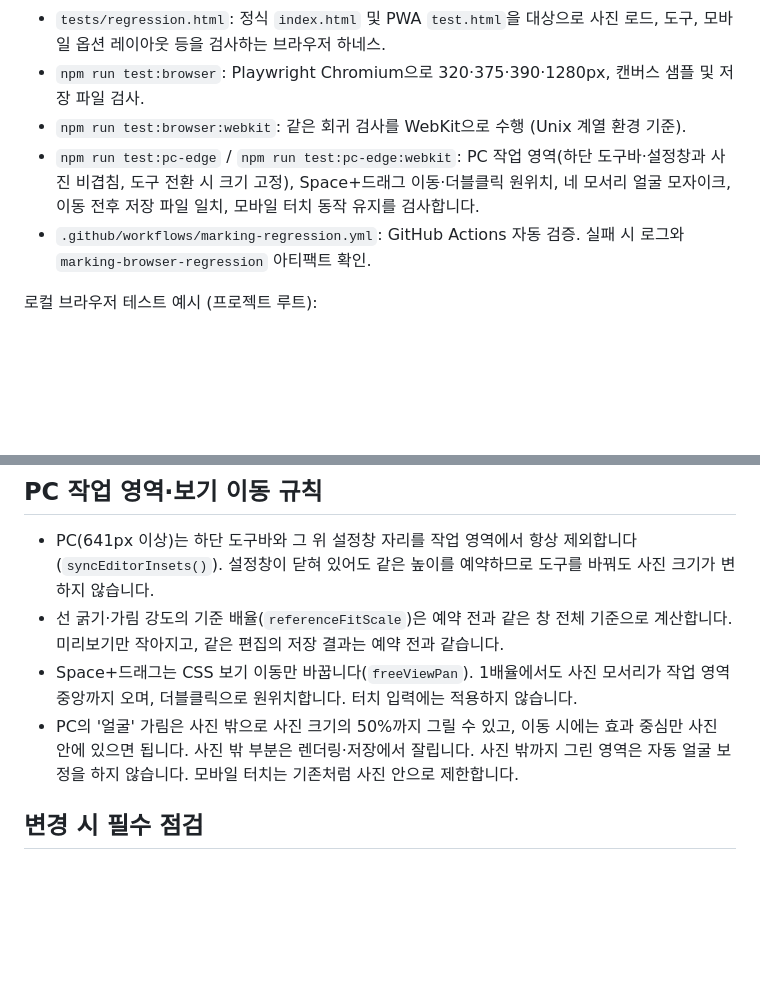
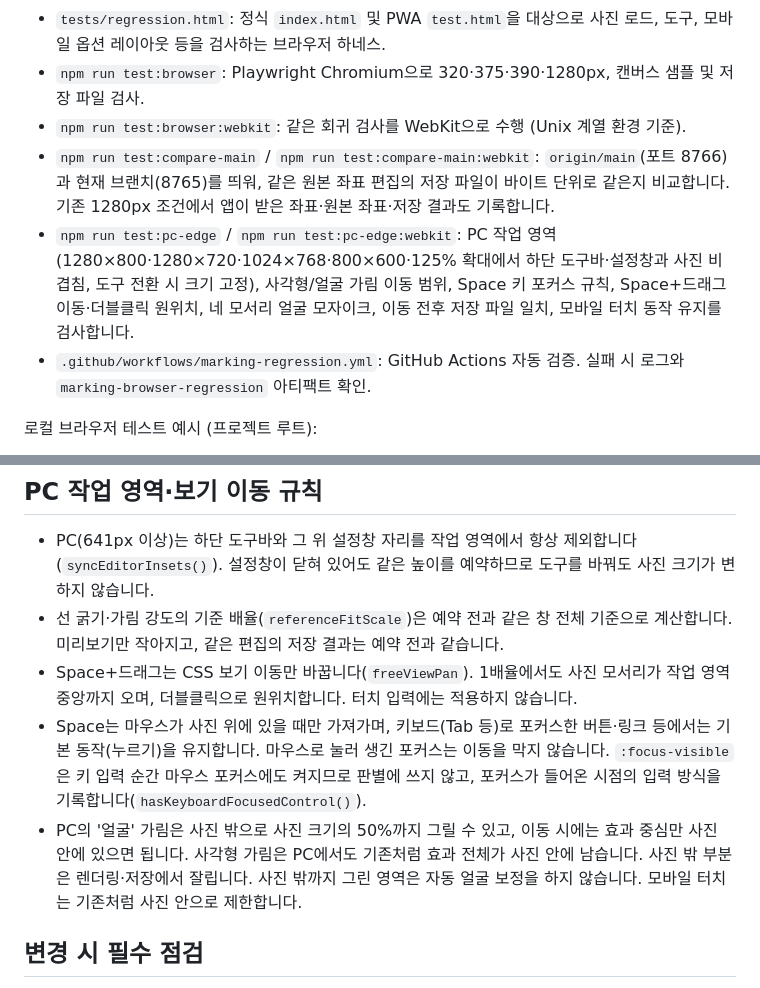
Before and after one commit to photodonga/marking, a Markdown page: docs/DEVELOPER_HANDOFF.md, 2 parts joined by grey strips. Rendered like a GitHub page; blank space fills up the shorter version.

Commit message:
docs: document face-only overflow, Space focus rule and main comparison test
Co-Authored-By: Claude Opus 5.5 <noreply@anthropic.com>
Claude-Session: https://claude.ai/code/session_01EMjevpu9v89dBuysCW26Ar

```diff
--- a/docs/DEVELOPER_HANDOFF.md
+++ b/docs/DEVELOPER_HANDOFF.md
@@ -17,7 +17,8 @@ MARKING은 사진 위에 도형과 가림 효과 등을 적용하고 결과 이
 - `tests/regression.html`: 정식 `index.html` 및 PWA `test.html`을 대상으로 사진 로드, 도구, 모바일 옵션 레이아웃 등을 검사하는 브라우저 하네스.
 - `npm run test:browser`: Playwright Chromium으로 320·375·390·1280px, 캔버스 샘플 및 저장 파일 검사.
 - `npm run test:browser:webkit`: 같은 회귀 검사를 WebKit으로 수행 (Unix 계열 환경 기준).
-- `npm run test:pc-edge` / `npm run test:pc-edge:webkit`: PC 작업 영역(하단 도구바·설정창과 사진 비겹침, 도구 전환 시 크기 고정), Space+드래그 이동·더블클릭 원위치, 네 모서리 얼굴 모자이크, 이동 전후 저장 파일 일치, 모바일 터치 동작 유지를 검사합니다.
+- `npm run test:compare-main` / `npm run test:compare-main:webkit`: `origin/main`(포트 8766)과 현재 브랜치(8765)를 띄워, 같은 원본 좌표 편집의 저장 파일이 바이트 단위로 같은지 비교합니다. 기존 1280px 조건에서 앱이 받은 좌표·원본 좌표·저장 결과도 기록합니다.
+- `npm run test:pc-edge` / `npm run test:pc-edge:webkit`: PC 작업 영역(1280×800·1280×720·1024×768·800×600·125% 확대에서 하단 도구바·설정창과 사진 비겹침, 도구 전환 시 크기 고정), 사각형/얼굴 가림 이동 범위, Space 키 포커스 규칙, Space+드래그 이동·더블클릭 원위치, 네 모서리 얼굴 모자이크, 이동 전후 저장 파일 일치, 모바일 터치 동작 유지를 검사합니다.
 - `.github/workflows/marking-regression.yml`: GitHub Actions 자동 검증. 실패 시 로그와 `marking-browser-regression` 아티팩트 확인.
 
 로컬 브라우저 테스트 예시 (프로젝트 루트):
@@ -36,7 +37,8 @@ Playwright 설치 환경에 따라 OS 라이브러리가 추가로 필요할 수
 - PC(641px 이상)는 하단 도구바와 그 위 설정창 자리를 작업 영역에서 항상 제외합니다(`syncEditorInsets()`). 설정창이 닫혀 있어도 같은 높이를 예약하므로 도구를 바꿔도 사진 크기가 변하지 않습니다.
 - 선 굵기·가림 강도의 기준 배율(`referenceFitScale`)은 예약 전과 같은 창 전체 기준으로 계산합니다. 미리보기만 작아지고, 같은 편집의 저장 결과는 예약 전과 같습니다.
 - Space+드래그는 CSS 보기 이동만 바꿉니다(`freeViewPan`). 1배율에서도 사진 모서리가 작업 영역 중앙까지 오며, 더블클릭으로 원위치합니다. 터치 입력에는 적용하지 않습니다.
-- PC의 '얼굴' 가림은 사진 밖으로 사진 크기의 50%까지 그릴 수 있고, 이동 시에는 효과 중심만 사진 안에 있으면 됩니다. 사진 밖 부분은 렌더링·저장에서 잘립니다. 사진 밖까지 그린 영역은 자동 얼굴 보정을 하지 않습니다. 모바일 터치는 기존처럼 사진 안으로 제한합니다.
+- Space는 마우스가 사진 위에 있을 때만 가져가며, 키보드(Tab 등)로 포커스한 버튼·링크 등에서는 기본 동작(누르기)을 유지합니다. 마우스로 눌러 생긴 포커스는 이동을 막지 않습니다. `:focus-visible`은 키 입력 순간 마우스 포커스에도 켜지므로 판별에 쓰지 않고, 포커스가 들어온 시점의 입력 방식을 기록합니다(`hasKeyboardFocusedControl()`).
+- PC의 '얼굴' 가림은 사진 밖으로 사진 크기의 50%까지 그릴 수 있고, 이동 시에는 효과 중심만 사진 안에 있으면 됩니다. 사각형 가림은 PC에서도 기존처럼 효과 전체가 사진 안에 남습니다. 사진 밖 부분은 렌더링·저장에서 잘립니다. 사진 밖까지 그린 영역은 자동 얼굴 보정을 하지 않습니다. 모바일 터치는 기존처럼 사진 안으로 제한합니다.
 
 ## 변경 시 필수 점검
 1. 사진 로드, 확대/축소, 이동, 도형/선/화살표, 가림/모자이크, 색상·굵기·잠금, 실행 취소/다시 실행, 저장 형식과 화질을 회귀 검증합니다.
```
